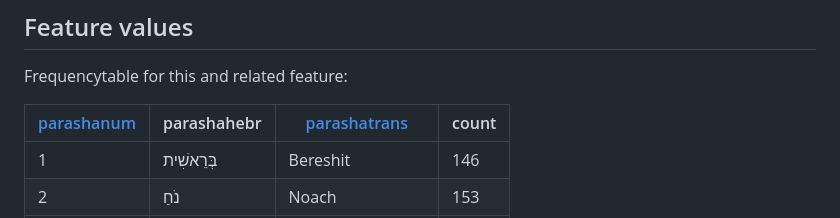
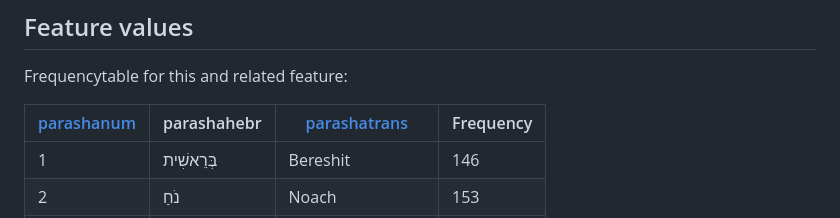
Before and after one commit to tonyjurg/BHSaddons, a Markdown page: docs/features/parashahebr.md, the part around the change. GitHub-like rendering.

```diff
--- a/docs/features/parashahebr.md
+++ b/docs/features/parashahebr.md
@@ -12,7 +12,7 @@ The name of the parasha in Hebrew.
 
 Frequencytable for this and related feature:
 
-| [parashanum](parashanum.md) | parashahebr     | [parashatrans](parashatrans.md)   | count |
+| [parashanum](parashanum.md) | parashahebr     | [parashatrans](parashatrans.md)   | Frequency |
 |------------|------------------|----------------|-------|
 | 1          | בְּרֵאשִׁית     | Bereshit       | 146   |
 | 2          | נֹחַ            | Noach          | 153   |
```
